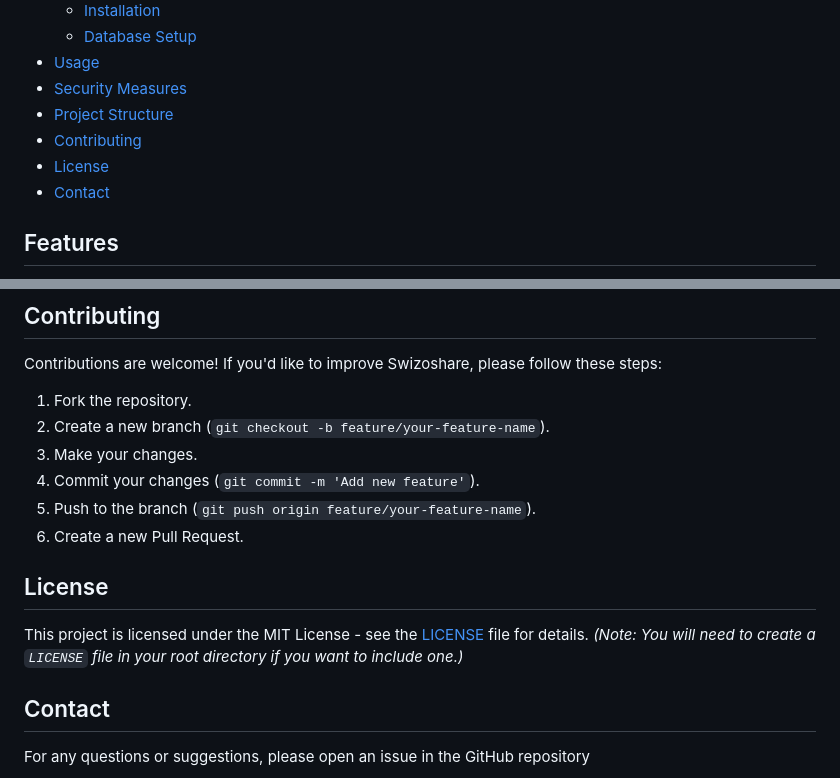
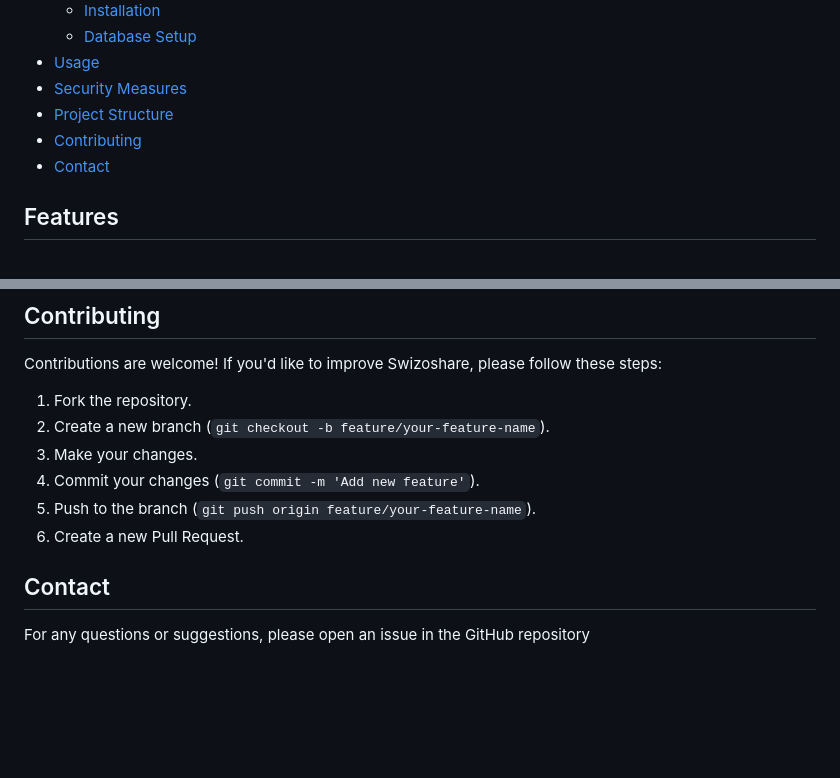
Before and after one commit to NothingADSR123/Swizosoft---Secure-File-Sharing-Portal, a Markdown page: README.md, 2 parts joined by grey strips. Rendered like a GitHub page; blank space fills up the shorter version.

```diff
--- a/README.md
+++ b/README.md
@@ -16,7 +16,6 @@
 *   [Security Measures](#security-measures)
 *   [Project Structure](#project-structure)
 *   [Contributing](#contributing)
-*   [License](#license)
 *   [Contact](#contact)
 
 ## Features
@@ -178,10 +177,6 @@ Contributions are welcome! If you'd like to improve Swizoshare, please follow th
 5.  Push to the branch (`git push origin feature/your-feature-name`).
 6.  Create a new Pull Request.
 
-## License
-
-This project is licensed under the MIT License - see the [LICENSE](LICENSE) file for details.
-*(Note: You will need to create a `LICENSE` file in your root directory if you want to include one.)*
 
 ## Contact
 
```
